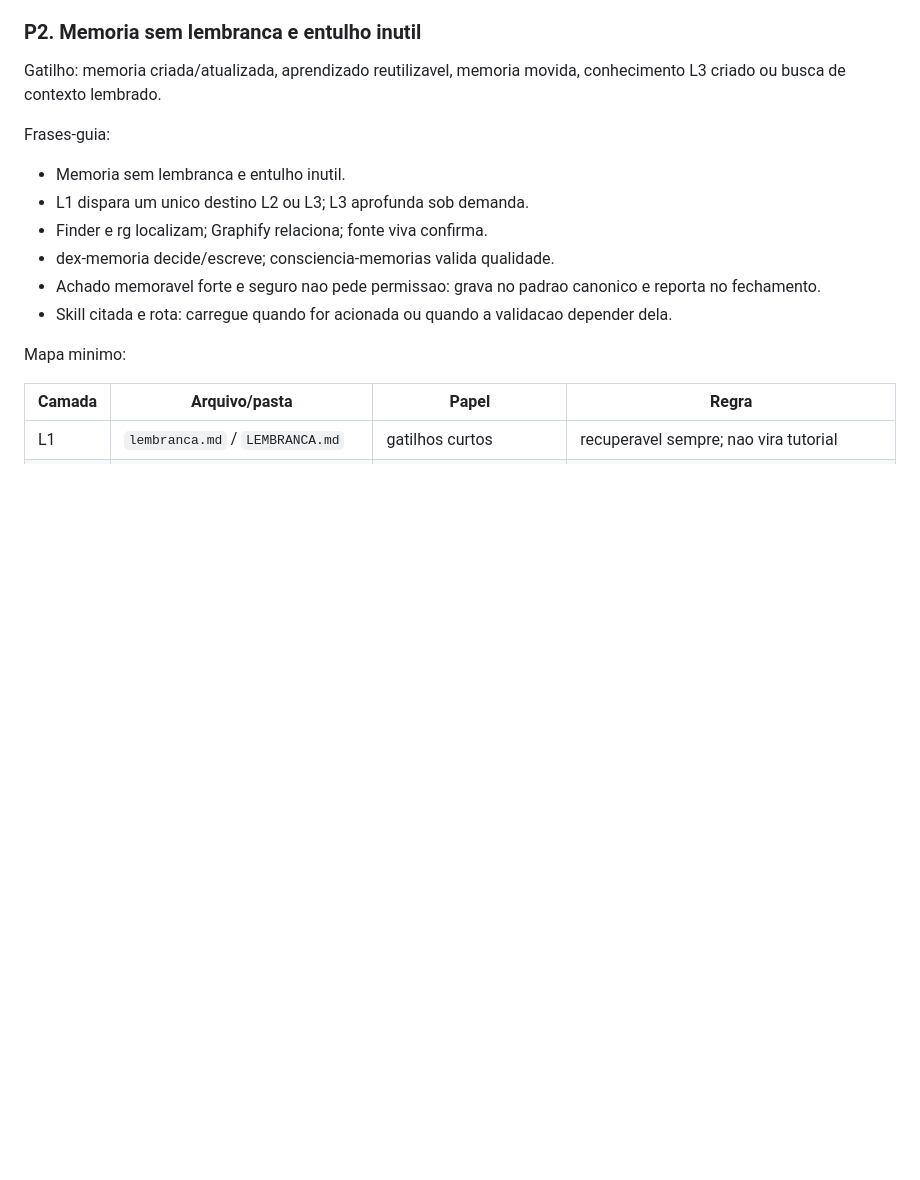
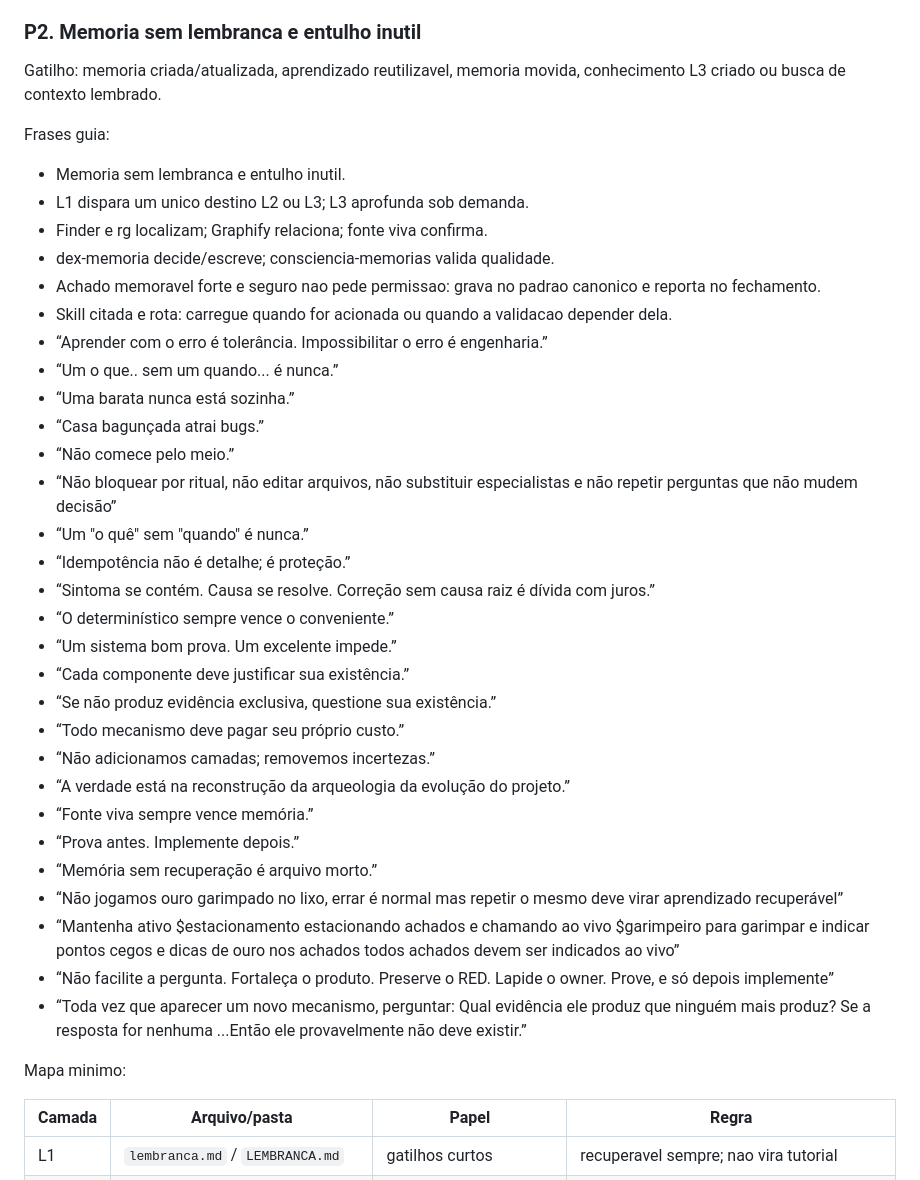
Before and after one commit to dex-agent/dex-ppirtv, a Markdown page: principles/PRINCIPLES.md, the part around one of its changes. Rendered like a GitHub page; blank space fills up the shorter version.

Commit message:
docs(governance): sync canonical memory principles
Align the repository copies with the governed memory route and the established operating phrases from the canonical global sources.

```diff
--- a/principles/PRINCIPLES.md
+++ b/principles/PRINCIPLES.md
@@ -154,16 +153,37 @@ Bloqueia pronto quando: houve problema e nenhuma busca vizinha foi feita.
 Gatilho: memoria criada/atualizada, aprendizado reutilizavel, memoria movida,
 conhecimento L3 criado ou busca de contexto lembrado.
 
-Frases-guia:
+Frases guia:
 
 - Memoria sem lembranca e entulho inutil.
 - L1 dispara um unico destino L2 ou L3; L3 aprofunda sob demanda.
 - Finder e rg localizam; Graphify relaciona; fonte viva confirma.
 - dex-memoria decide/escreve; consciencia-memorias valida qualidade.
-- Achado memoravel forte e seguro nao pede permissao: grava no padrao canonico
-  e reporta no fechamento.
-- Skill citada e rota: carregue quando for acionada ou quando a validacao
-  depender dela.
+- Achado memoravel forte e seguro nao pede permissao: grava no padrao canonico e reporta no fechamento.
+- Skill citada e rota: carregue quando for acionada ou quando a validacao depender dela.
+- “Aprender com o erro é tolerância. Impossibilitar o erro é engenharia.”
+- “Um o que.. sem um quando... é nunca.”
+- “Uma barata nunca está sozinha.”
+- “Casa bagunçada atrai bugs.”
+- “Não comece pelo meio.”
+- “Não bloquear por ritual, não editar arquivos, não substituir especialistas e não repetir perguntas que não mudem decisão”
+- “Um "o quê" sem "quando" é nunca.”
+- “Idempotência não é detalhe; é proteção.”
+- “Sintoma se contém. Causa se resolve. Correção sem causa raiz é dívida com juros.”
+- “O determinístico sempre vence o conveniente.”
+- “Um sistema bom prova. Um excelente impede.”
+- “Cada componente deve justificar sua existência.”
+- “Se não produz evidência exclusiva, questione sua existência.”
+- “Todo mecanismo deve pagar seu próprio custo.”
+- “Não adicionamos camadas; removemos incertezas.”
+- “A verdade está na reconstrução da arqueologia da evolução do projeto.”
+- “Fonte viva sempre vence memória.”
+- “Prova antes. Implemente depois.”
+- “Memória sem recuperação é arquivo morto.”
+- “Não jogamos ouro garimpado no lixo, errar é normal mas repetir o mesmo deve virar aprendizado recuperável”
+- “Mantenha ativo $estacionamento estacionando achados e chamando ao vivo $garimpeiro para garimpar e indicar pontos cegos e dicas de ouro nos achados todos achados devem ser indicados ao vivo”
+- “Não facilite a pergunta. Fortaleça o produto. Preserve o RED. Lapide o owner. Prove, e só depois implemente”
+- “Toda vez que aparecer um novo mecanismo, perguntar: Qual evidência ele produz que ninguém mais produz? Se a resposta for nenhuma ...Então ele provavelmente não deve existir.”
 
 Mapa minimo:
 
```
Also changed, not shown: other parts of principles/PRINCIPLES.md (+1 -2 lines), docs/contracts/GOAL_SPT_CANONICAL_CONTRACT.md (+3 -1 lines).
